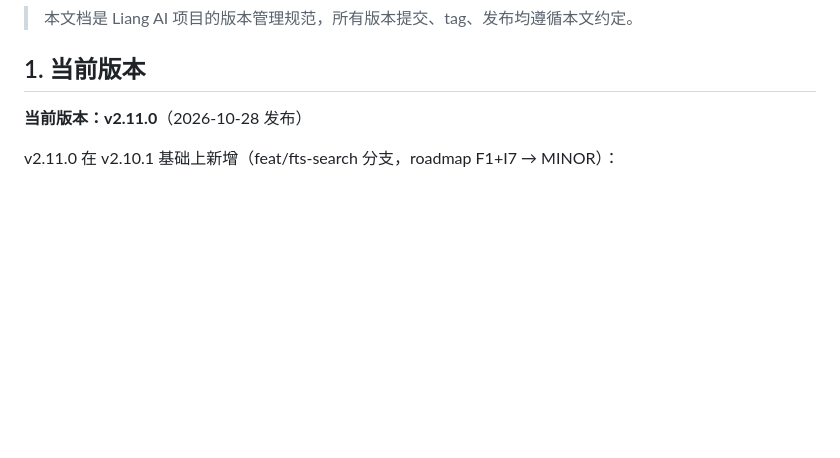
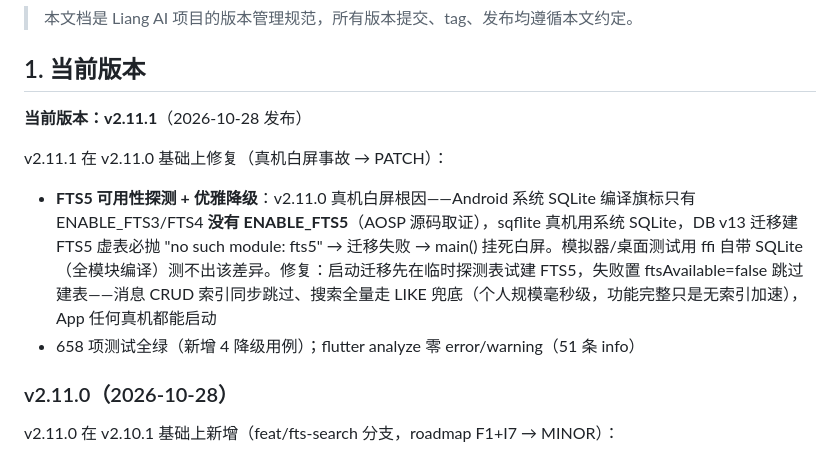
Before and after one commit to lvliang666666/liang-ai, a Markdown page: VERSIONING.md, the part around the change. Rendered like a GitHub page; blank space fills up the shorter version.

Commit message:
docs: v2.11.1 版本台账（FTS5 可用性探测修复真机白屏）

```diff
--- a/VERSIONING.md
+++ b/VERSIONING.md
@@ -8,7 +8,14 @@
 
 ## 1. 当前版本
 
-**当前版本：v2.11.0**（2026-10-28 发布）
+**当前版本：v2.11.1**（2026-10-28 发布）
+
+v2.11.1 在 v2.11.0 基础上修复（真机白屏事故 → PATCH）：
+
+- **FTS5 可用性探测 + 优雅降级**：v2.11.0 真机白屏根因——Android 系统 SQLite 编译旗标只有 ENABLE_FTS3/FTS4 **没有 ENABLE_FTS5**（AOSP 源码取证），sqflite 真机用系统 SQLite，DB v13 迁移建 FTS5 虚表必抛 "no such module: fts5" → 迁移失败 → main() 挂死白屏。模拟器/桌面测试用 ffi 自带 SQLite（全模块编译）测不出该差异。修复：启动迁移先在临时探测表试建 FTS5，失败置 ftsAvailable=false 跳过建表——消息 CRUD 索引同步跳过、搜索全量走 LIKE 兜底（个人规模毫秒级，功能完整只是无索引加速），App 任何真机都能启动
+- 658 项测试全绿（新增 4 降级用例）；flutter analyze 零 error/warning（51 条 info）
+
+### v2.11.0（2026-10-28）
 
 v2.11.0 在 v2.10.1 基础上新增（feat/fts-search 分支，roadmap F1+I7 → MINOR）：
 
```
